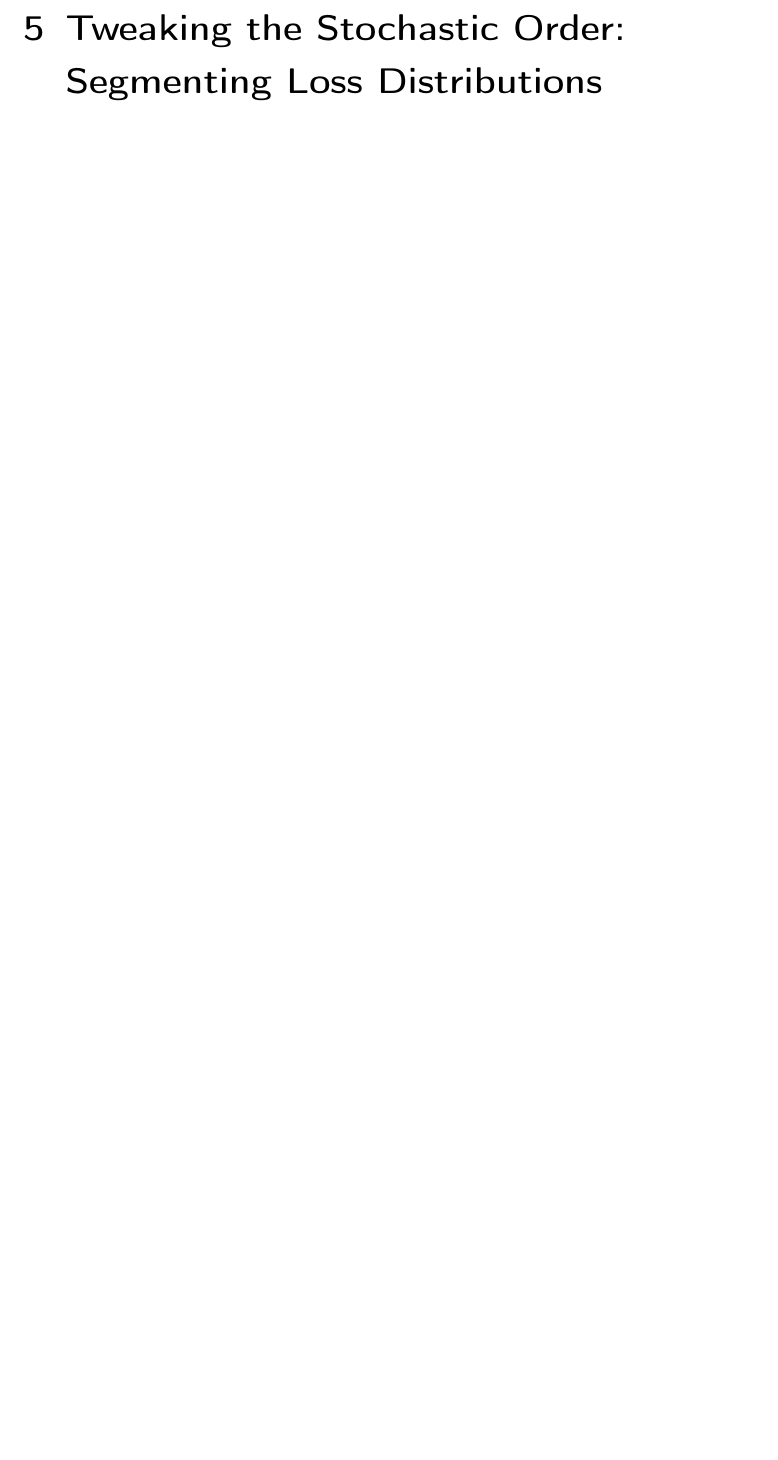
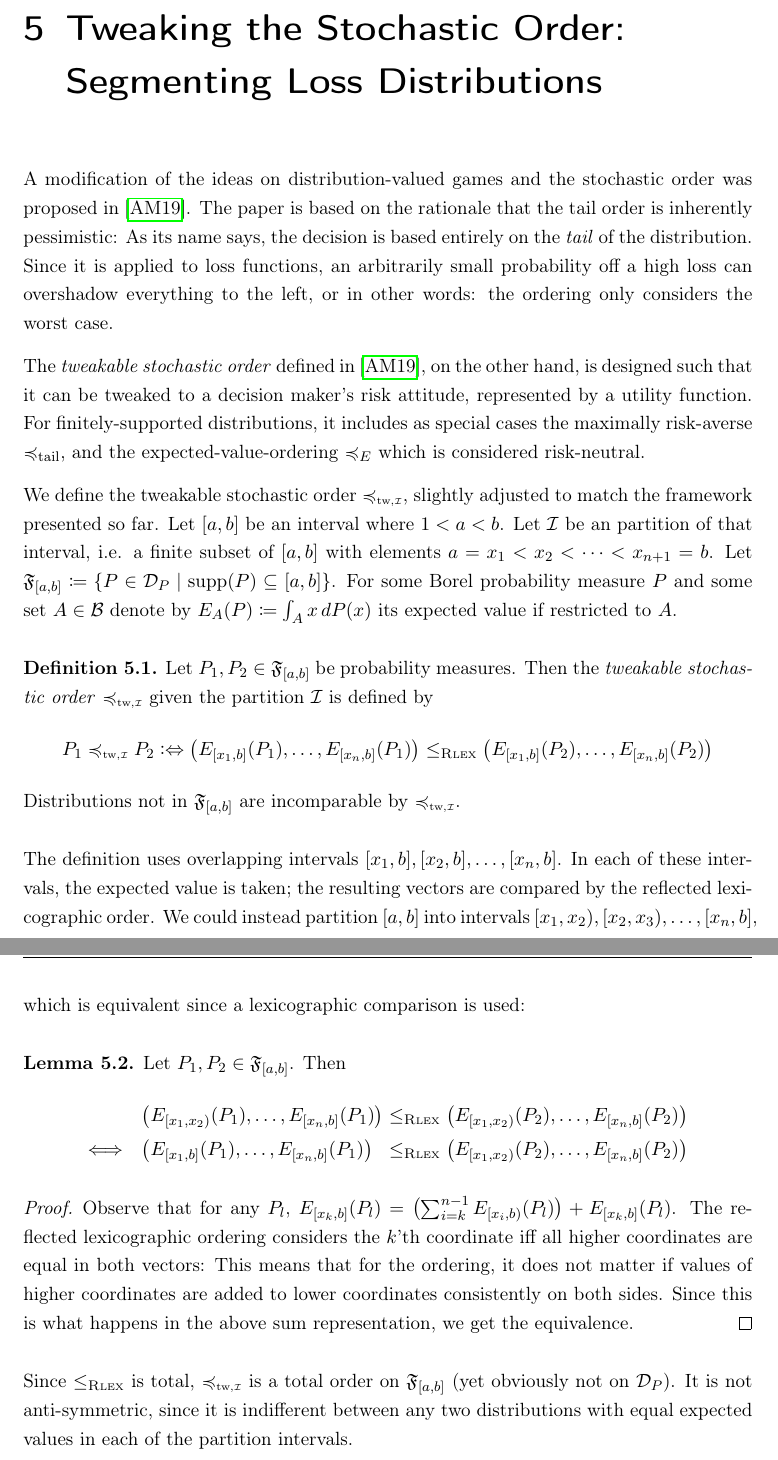
Before and after one commit to Vuenc/Bachelor-Thesis-Distribution-Valued-Games, a LaTeX thesis (Bachelor Thesis - Multiobjective Security Decision Games Using Segmented Loss Distributions.tex): part of page 48 of 52 before the commit and two parts of pages 48 and 49 of 53 after it, the two joined at a grey line, cut so that both start at the same text, the shorter picture padded with empty space. Compiled offline with pdfLaTeX.

Commit message:
Added introduction to Ali's Tweakable Stochastic Order.

```diff
--- a/Bachelor Thesis - Multiobjective Security Decision Games Using Segmented Loss Distributions.tex
+++ b/Bachelor Thesis - Multiobjective Security Decision Games Using Segmented Loss Distributions.tex
@@ -7,7 +7,7 @@
 
 \documentclass[a4paper]{scrreprt}
 
-\usepackage{graphicx}
+\usepackage[draft]{graphicx}
 \input{todonotes-preamble.tex}
 \input{preamble-en.tex}
 
@@ -1634,7 +1638,62 @@ find it, neither can the market.” There are various exact and numerical algori
     However in the limit, the $\Gproj{3}$-payoffs of both rows become equal, and the second coordinate makes the first row preferable for $\leqRlex$ (as already calculated in \ref{ex:reflectedLexicographicallyOrderedGame} before). Therefore $(1, 0)$ is the unique best response to $s_2$. This shows that $r$ does not have a closed graph.
 
     \chapter{Tweaking the Stochastic Order: Segmenting Loss Distributions}
-
+    \newcommand{\Fab}{\mathfrak{F}_{[a, b]}} % The set of distributions with support in [a, b]
+    A modification of the ideas on distribution-valued games and the stochastic order was proposed in \cite{bib:tweakableStochasticOrders}.
+    The paper is based on the rationale that the tail order is inherently pessimistic: As its name says, the decision is based entirely on the \emph{tail} of the distribution. Since it is applied to loss functions, an arbitrarily small probability off a high loss can overshadow everything to the left, or in other words: the ordering only considers the worst case.
+
+    The \emph{tweakable stochastic order} defined in \cite{bib:tweakableStochasticOrders}, on the other hand,
+    is designed such that it can be tweaked to a decision maker's risk attitude, represented by a utility function.
+    For finitely-supported distributions, it includes as special cases the maximally risk-averse $\leqtail$, and the expected-value-ordering $\leqE$ which is considered risk-neutral.
+
+
+    We define the tweakable stochastic order $\leqtw$, slightly adjusted to match the framework presented so far.
+    Let $[a, b]$ be an interval where $1 < a < b$. Let $\mathcal{I}$ be an partition of that interval, i.e. a finite subset of $[a, b]$ with elements $a = x_1 < x_2 < \dots < x_{n+1} = b$.
+    Let $\Fab \coloneqq \set{P \in \DP \mid \supp(P) \subseteq [a, b]}$.
+    For some Borel probability measure $P$ and some set $A \in \B$ denote by $E_A(P) \coloneqq \lintegral{A}{x}{P(x)}$ its expected value if restricted to $A$.
+%    For a Borel probability measure $P$ and for $1 \leq i \leq n$, denote by $P_i$ its restriction to the
+%%    half-open
+%    interval $[x_i, b]$, in the sense that $P_i(A) \coloneqq P(A \cap [a, x_i])$ for $A \in \B$.
+    % TODO really half-open interval? Then b is not covered!
+    \begin{defn}
+        \label{def:tweakableStochasticOrder}
+        Let $P_1, P_2 \in \Fab$ be probability measures.
+        Then the \emph{tweakable stochastic order} $\leqtw$ given the partition $\mathcal{I}$ is defined by
+%        \footnote{While $E$ is usually defined only for probability measures, and possibly $P_i([a, b]) < 1$, the definition of $E(P_i)$ as the first moment of $P_i$ still works.}
+%        \begin{gather*}
+%            P_1 \leqtw P_2 \colonlra \bigpars{E_{[x_1, x_2)}(P_{1}), \dots, E_{[x_n, b]}(P_1)} \leqRlex \bigpars{E_{[x_1, x_2)}(P_2), \dots, E_{[x_n, b]}(P_2)}
+%        \end{gather*}
+        \begin{gather*}
+            P_1 \leqtw P_2 \colonlra \bigpars{E_{[x_1, b]}(P_{1}), \dots, E_{[x_n, b]}(P_1)} \leqRlex \bigpars{E_{[x_1, b]}(P_2), \dots, E_{[x_n, b]}(P_2)}
+        \end{gather*}
+%        The comparison is not defined for distributions whose support is not a subset of $[a, b]$.
+        Distributions not in $\Fab$ are incomparable by $\leqtw$.
+    \end{defn}
+
+%    Definition \ref{def:tweakableStochasticOrder} partitions the interval $[a, b]$ into intervals $[x_1, x_2), [x_2, x_3), \dots, [x_n, b]$.
+%    In each of these intervals, the expected value is taken; the resulting vectors are compared by the reflected lexicographic order.
+%    The original definition in \cite{bib:tweakableStochasticOrders} does not use intervals $[x_1, x_2), [x_2, x_3), \dots, [x_n, b]$, but rather intervals $[x_1, b], [x_2, b], \dots, [x_n, b]$. The two definitions are equivalent, since a lexicographic comparison is used:
+    The definition uses overlapping intervals $[x_1, b], [x_2, b], \dots, [x_n, b]$. In each of these intervals, the expected value is taken; the resulting vectors are compared by the reflected lexicographic order. We could instead partition $[a, b]$  into intervals $[x_1, x_2), [x_2, x_3), \dots, [x_n, b]$, which is equivalent since a lexicographic comparison is used:
+
+    \begin{lemma}
+        Let $P_1, P_2 \in \Fab$.
+        Then
+        \begin{alignat*}{3}
+                                     &\bigpars{E_{[x_1, x_2)}(P_{1}), \dots, E_{[x_n, b]}(P_1)}\; &\leqRlex \bigpars{E_{[x_1, x_2)}(P_2), \dots, E_{[x_n, b]}(P_2)} \\
+            \Longleftrightarrow\quad &\bigpars{E_{[x_1, b]}(P_{1}), \dots, E_{[x_n, b]}(P_1)} &\leqRlex \bigpars{E_{[x_1, x_2)}(P_2), \dots, E_{[x_n, b]}(P_2)}
+        \end{alignat*}
+    \end{lemma}
+    \begin{proof}
+%        Suppose the first equation holds strictly. Then for some $k \in \set{1, \dots, n}$, we have $E_{[x_k, x_{k+1})}(P_{1}) < E_{[x_k, x_{k+1})}(P_{2})$,
+%        and for all $i>k$, $E_{[x_i, x_{i+1})}(P_{1}) = E_{[x_i, x_{i+1})}(P_{2})$.
+%        Therefore for all $i > k$, $E_{[x_i, b)}(P_{1}) = \sum_{j \geq i} E_{[x_j, x_{j+1})}(P_{1}) = \sum_{j \geq i} E_{[x_j, x_{j+1})}(P_{2}) = E_{[x_i, b)}(P_{2})$, and by the same argument, $E_{[x_k, b)}(P_{1}) < E_{[x_k, b)}(P_{2})$.
+        Observe that for any $P_l$, $E_{[x_k, b]}(P_l) = \bigpars{\sum_{i=k}^{n-1} E_{[x_i, b)}(P_l)} + E_{[x_k, b]}(P_l)$.
+        The reflected lexicographic ordering considers the $k$'th coordinate iff all higher coordinates are equal in both vectors:
+        This means that for the ordering, it does not matter if values of higher coordinates are added to lower coordinates consistently on both sides.
+        Since this is what happens in the above sum representation, we get the equivalence.
+    \end{proof}
+
+    Since $\leqRlex$ is total, $\leqtw$ is a total order on $\Fab$ (yet obviously not on $\DP$). It is not anti-symmetric, since it is indifferent between any two distributions with equal expected values in each of the partition intervals.
 
     \chapter{Distribution-Valued Game Theory in Security of Critical Infrastructures}
 
```
Also changed, not shown: Bachelor Thesis - Multiobjective Security Decision Games Using Segmented Loss Distributions.tex (4 more changed lines).
